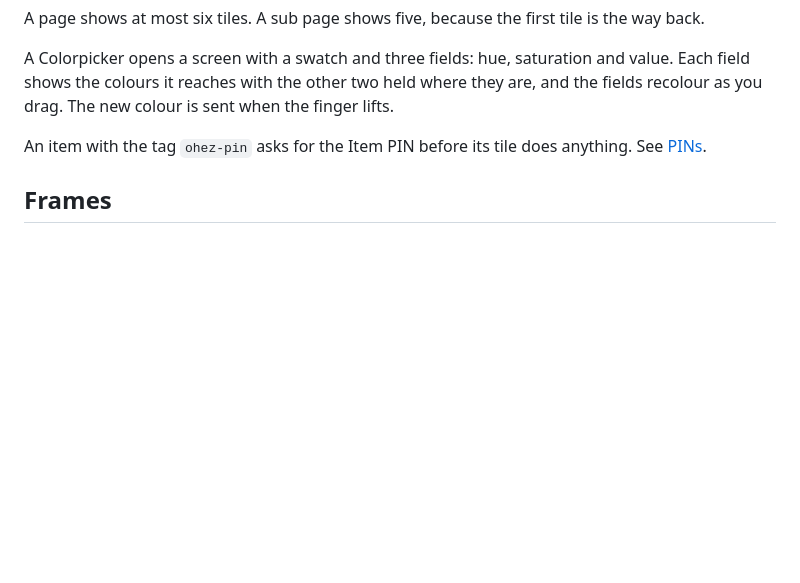
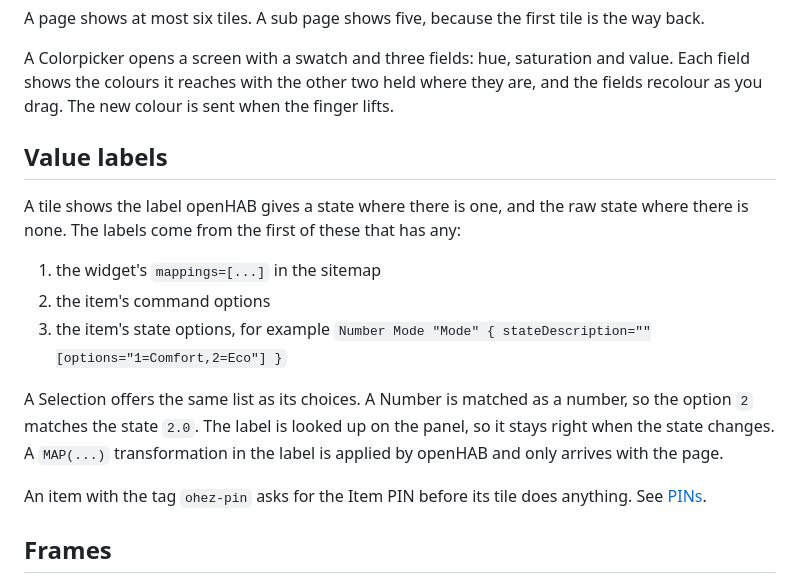
Before and after one commit to c5n/oh-ez-touch, a Markdown page: doc/sitemap.md, the part around the change. Drawn GitHub-style; blank space fills up the shorter version.

Commit message:
doc: value labels from mappings, command options and state options
Co-Authored-By: Claude Opus 5.5 (1M context) <noreply@anthropic.com>

```diff
--- a/doc/sitemap.md
+++ b/doc/sitemap.md
@@ -23,6 +23,22 @@ A Colorpicker opens a screen with a swatch and three fields: hue, saturation
 and value. Each field shows the colours it reaches with the other two held
 where they are, and the fields recolour as you drag. The new colour is sent
 when the finger lifts.
+
+## Value labels
+
+A tile shows the label openHAB gives a state where there is one, and the raw
+state where there is none. The labels come from the first of these that has
+any:
+
+1. the widget's `mappings=[...]` in the sitemap
+2. the item's command options
+3. the item's state options, for example `Number Mode "Mode" { stateDescription=""[options="1=Comfort,2=Eco"] }`
+
+A Selection offers the same list as its choices. A Number is matched as a
+number, so the option `2` matches the state `2.0`. The label is looked up on
+the panel, so it stays right when the state changes. A `MAP(...)`
+transformation in the label is applied by openHAB and only arrives with the
+page.
 
 An item with the tag `ohez-pin` asks for the Item PIN before its tile does
 anything. See [PINs](configuration.md#pins).
```
Also changed, not shown: doc/openhab-fixtures.md (+3 -3 lines).
